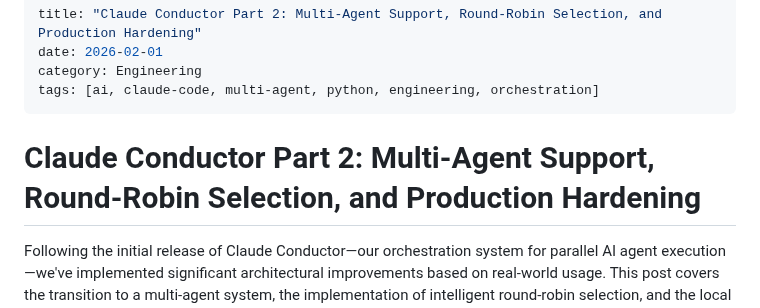
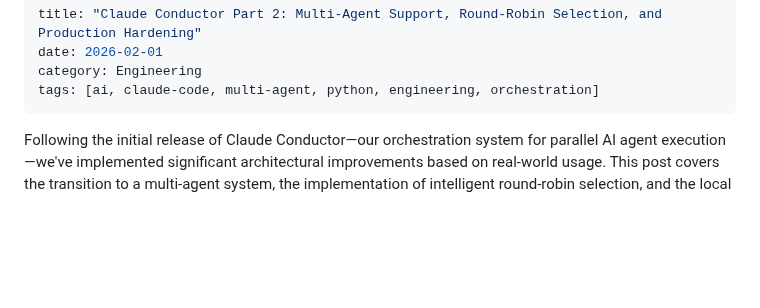
Before and after one commit to kbutz/itty-bitty-blog, a Markdown page: posts/2026-02-01-claude-conductor-part-2.md, the part around the change. Drawn GitHub-style; blank space fills up the shorter version.

Commit message:
Remove duplicate headers in Claude Conductor posts
Co-authored-by: kbutz <7192383+kbutz@users.noreply.github.com>

```diff
--- a/posts/2026-02-01-claude-conductor-part-2.md
+++ b/posts/2026-02-01-claude-conductor-part-2.md
@@ -4,8 +4,6 @@ date: 2026-02-01
 category: Engineering
 tags: [ai, claude-code, multi-agent, python, engineering, orchestration]
 ---
-
-# Claude Conductor Part 2: Multi-Agent Support, Round-Robin Selection, and Production Hardening
 
 Following the initial release of Claude Conductor—our orchestration system for parallel AI agent execution—we've implemented significant architectural improvements based on real-world usage. This post covers the transition to a multi-agent system, the implementation of intelligent round-robin selection, and the local infrastructure required to support them.
 
```
Also changed, not shown: posts/2026-01-15-building-claude-conductor.md (+0 -2 lines), posts/2026-02-28-claude-conductor-part-3.md (+0 -1 lines).
